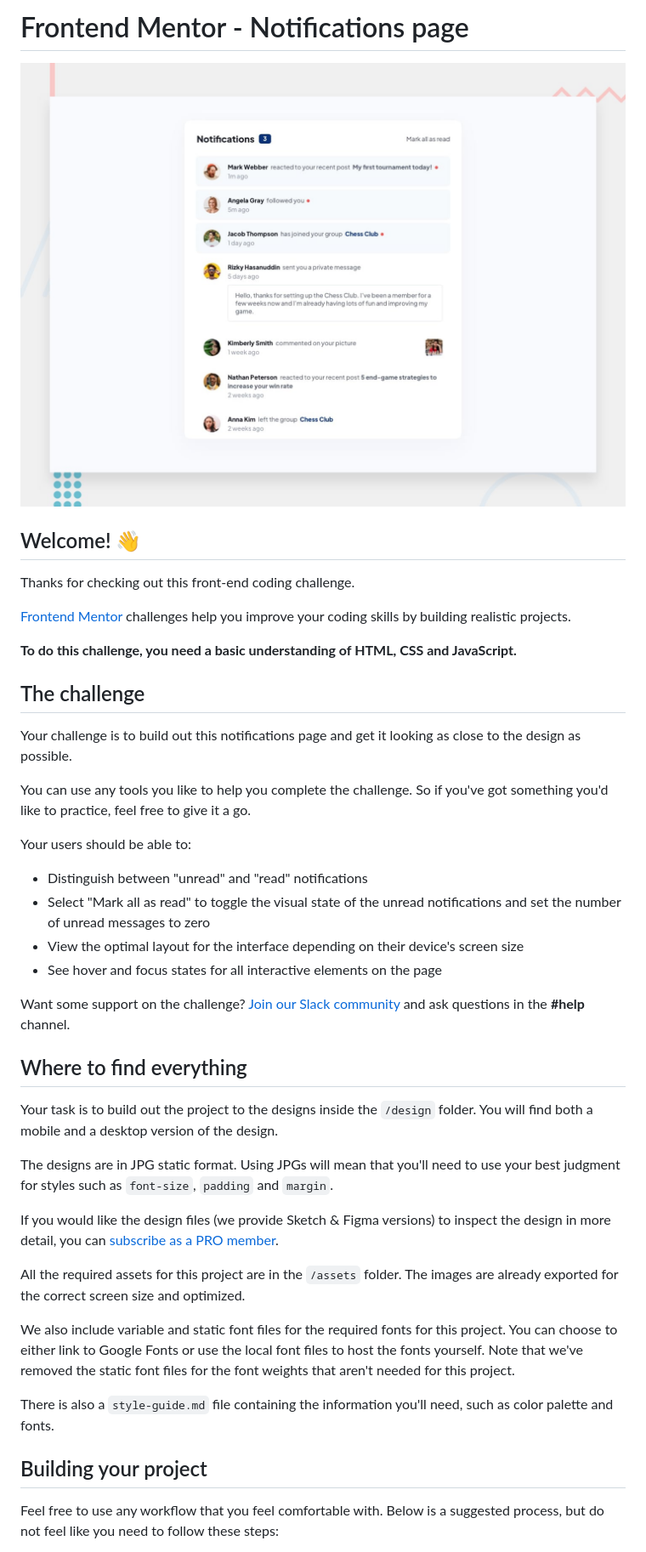
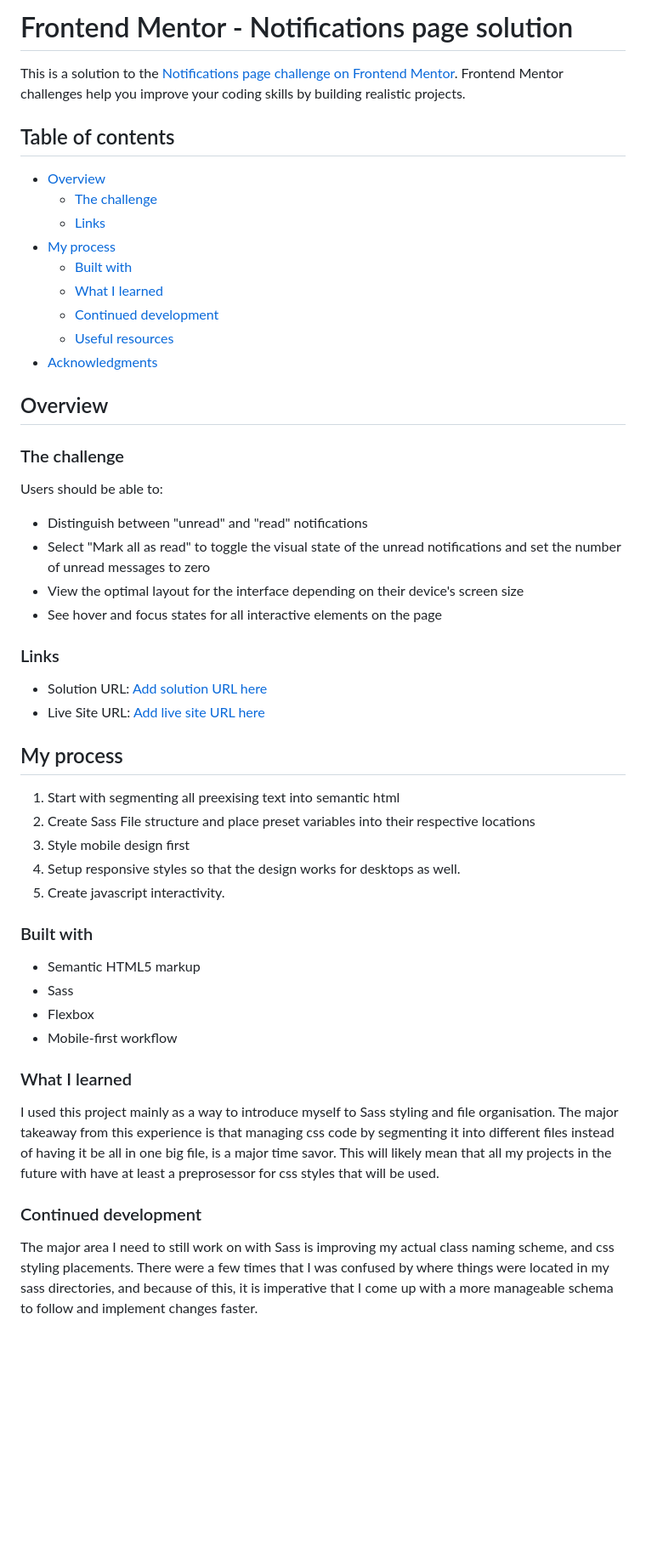
Before and after one commit to MarshPeter/FMNotificationsPage, a Markdown page: README.md, the part around one of its changes. Shown at 85% size. GitHub-like rendering; blank space fills up the shorter version.

Commit message:
finished readme

```diff
--- a/README.md
+++ b/README.md
@@ -1,45 +1,57 @@
-# Frontend Mentor - Notifications page
+# Frontend Mentor - Notifications page solution
 
-![Design preview for the Notifications page coding challenge](./design/desktop-preview.jpg)
+This is a solution to the [Notifications page challenge on Frontend Mentor](https://www.frontendmentor.io/challenges/notifications-page-DqK5QAmKbC). Frontend Mentor challenges help you improve your coding skills by building realistic projects.
 
-## Welcome! 👋
+## Table of contents
 
-Thanks for checking out this front-end coding challenge.
+- [Overview](#overview)
+  - [The challenge](#the-challenge)
+  - [Links](#links)
+- [My process](#my-process)
+  - [Built with](#built-with)
+  - [What I learned](#what-i-learned)
+  - [Continued development](#continued-development)
+  - [Useful resources](#useful-resources)
+- [Acknowledgments](#acknowledgments)
 
-[Frontend Mentor](https://www.frontendmentor.io) challenges help you improve your coding skills by building realistic projects.
+## Overview
 
-**To do this challenge, you need a basic understanding of HTML, CSS and JavaScript.**
+### The challenge
 
-## The challenge
-
-Your challenge is to build out this notifications page and get it looking as close to the design as possible.
-
-You can use any tools you like to help you complete the challenge. So if you've got something you'd like to practice, feel free to give it a go.
-
-Your users should be able to:
+Users should be able to:
 
 - Distinguish between "unread" and "read" notifications
 - Select "Mark all as read" to toggle the visual state of the unread notifications and set the number of unread messages to zero
 - View the optimal layout for the interface depending on their device's screen size
 - See hover and focus states for all interactive elements on the page
 
-Want some support on the challenge? [Join our Slack community](https://www.frontendmentor.io/slack) and ask questions in the **#help** channel.
+### Links
 
-## Where to find everything
+- Solution URL: [Add solution URL here](https://github.com/MarshPeter/FMNotificationsPage)
+- Live Site URL: [Add live site URL here](https://marshpeter.github.io/FMNotificationsPage/app/)
 
-Your task is to build out the project to the designs inside the `/design` folder. You will find both a mobile and a desktop version of the design.
+## My process
 
-The designs are in JPG static format. Using JPGs will mean that you'll need to use your best judgment for styles such as `font-size`, `padding` and `margin`.
+1. Start with segmenting all preexising text into semantic html
+2. Create Sass File structure and place preset variables into their respective locations
+3. Style mobile design first
+4. Setup responsive styles so that the design works for desktops as well.
+5. Create javascript interactivity.
 
-If you would like the design files (we provide Sketch & Figma versions) to inspect the design in more detail, you can [subscribe as a PRO member](https://www.frontendmentor.io/pro).
+### Built with
 
-All the required assets for this project are in the `/assets` folder. The images are already exported for the correct screen size and optimized.
+- Semantic HTML5 markup
+- Sass
+- Flexbox
+- Mobile-first workflow
 
-We also include variable and static font files for the required fonts for this project. You can choose to either link to Google Fonts or use the local font files to host the fonts yourself. Note that we've removed the static font files for the font weights that aren't needed for this project.
+### What I learned
 
-There is also a `style-guide.md` file containing the information you'll need, such as color palette and fonts.
+I used this project mainly as a way to introduce myself to Sass styling and file organisation.
+The major takeaway from this experience is that managing css code by segmenting it into different
+files instead of having it be all in one big file, is a major time savor. This will likely mean that all my projects in the future with have at least a preprosessor for css styles that will be used.
 
-## Building your project
+### Continued development
 
-Feel free to use any workflow that you feel comfortable with. Below is a suggested process, but do not feel like you need to follow these steps:
+The major area I need to still work on with Sass is improving my actual class naming scheme, and css styling placements. There were a few times that I was confused by where things were located in my sass directories, and because of this, it is imperative that I come up with a more manageable schema to follow and implement changes faster.
 
```
Also changed, not shown: other parts of README.md (+5 -48 lines), README-template.md (deleted, +0 -113 lines).
